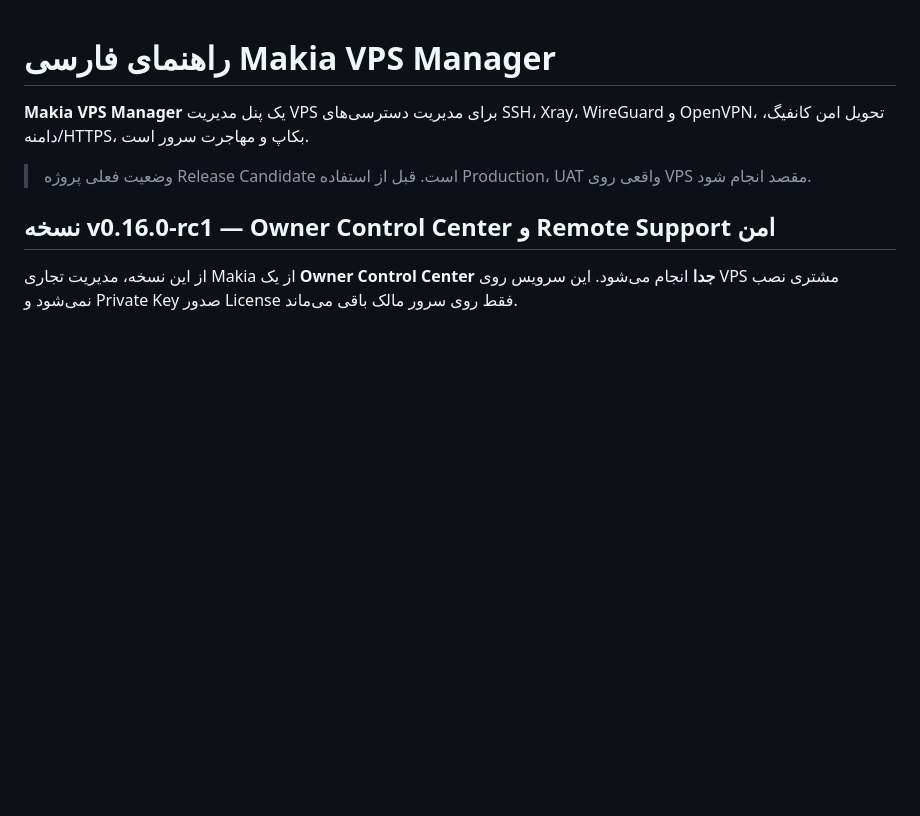
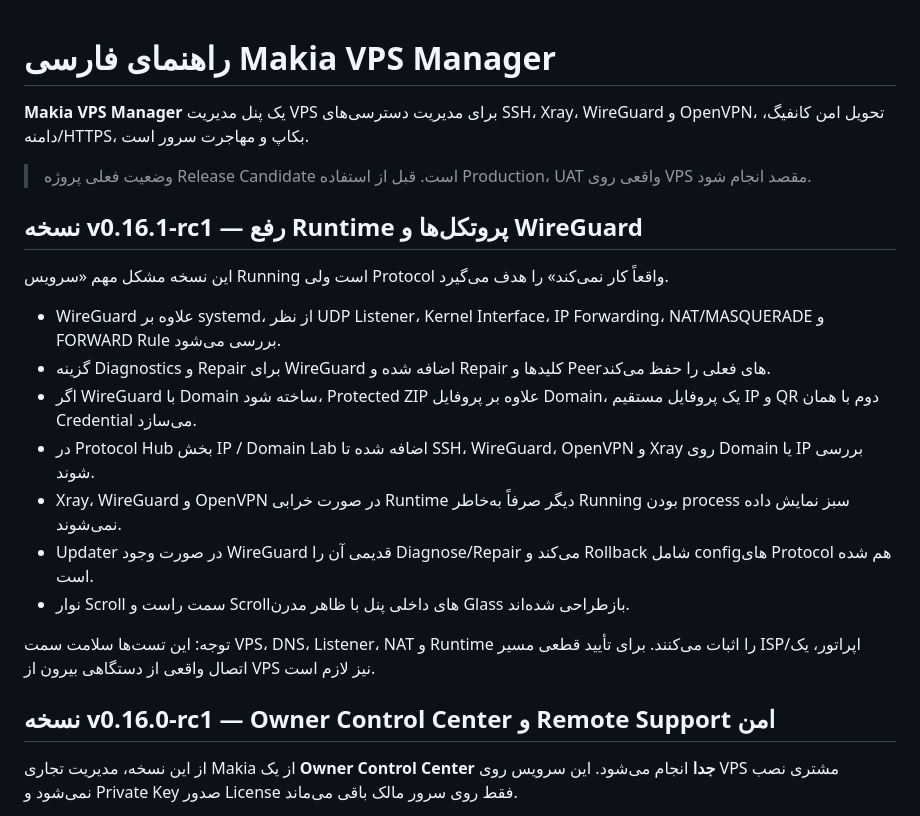
Before and after one commit to mahanneo/Dragon-VPS-Manager-NG, a Markdown page: README_FA.md, the part around the change. GitHub-like rendering; blank space fills up the shorter version.

Commit message:
docs: add Persian v0.16.1 runtime notes

```diff
--- a/README_FA.md
+++ b/README_FA.md
@@ -3,6 +3,20 @@
 **Makia VPS Manager** یک پنل مدیریت VPS برای مدیریت دسترسی‌های SSH، Xray، WireGuard و OpenVPN، تحویل امن کانفیگ، دامنه/HTTPS، بکاپ و مهاجرت سرور است.
 
 > وضعیت فعلی پروژه Release Candidate است. قبل از استفاده Production، UAT واقعی روی VPS مقصد انجام شود.
+
+## نسخه v0.16.1-rc1 — رفع Runtime پروتکل‌ها و WireGuard
+
+این نسخه مشکل مهم «سرویس Running است ولی Protocol واقعاً کار نمی‌کند» را هدف می‌گیرد.
+
+- WireGuard علاوه بر systemd، از نظر UDP Listener، Kernel Interface، IP Forwarding، NAT/MASQUERADE و FORWARD Rule بررسی می‌شود.
+- گزینه Diagnostics و Repair برای WireGuard اضافه شده و Repair کلیدها و Peerهای فعلی را حفظ می‌کند.
+- اگر WireGuard با Domain ساخته شود، Protected ZIP علاوه بر پروفایل Domain، یک پروفایل مستقیم IP و QR دوم با همان Credential می‌سازد.
+- در Protocol Hub بخش IP / Domain Lab اضافه شده تا SSH، WireGuard، OpenVPN و Xray روی Domain یا IP بررسی شوند.
+- Xray، WireGuard و OpenVPN در صورت خرابی Runtime دیگر صرفاً به‌خاطر Running بودن process سبز نمایش داده نمی‌شوند.
+- Updater در صورت وجود WireGuard قدیمی آن را Diagnose/Repair می‌کند و Rollback شامل configهای Protocol هم شده است.
+- نوار Scroll سمت راست و Scrollهای داخلی پنل با ظاهر مدرن Glass بازطراحی شده‌اند.
+
+توجه: این تست‌ها سلامت سمت VPS، DNS، Listener، NAT و Runtime را اثبات می‌کنند. برای تأیید قطعی مسیر ISP/اپراتور، یک اتصال واقعی از دستگاهی بیرون از VPS نیز لازم است.
 
 ## نسخه v0.16.0-rc1 — Owner Control Center و Remote Support امن
 
```
